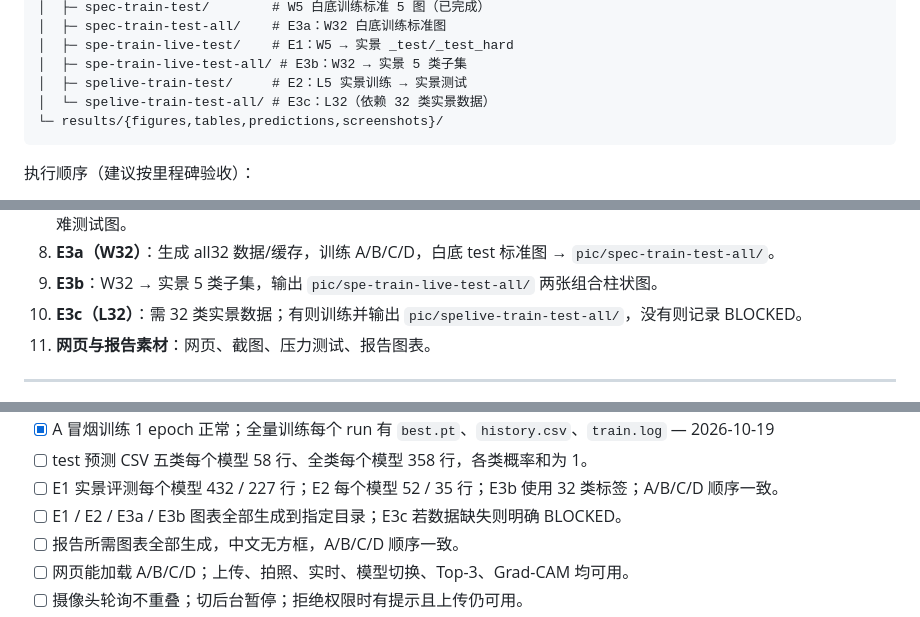
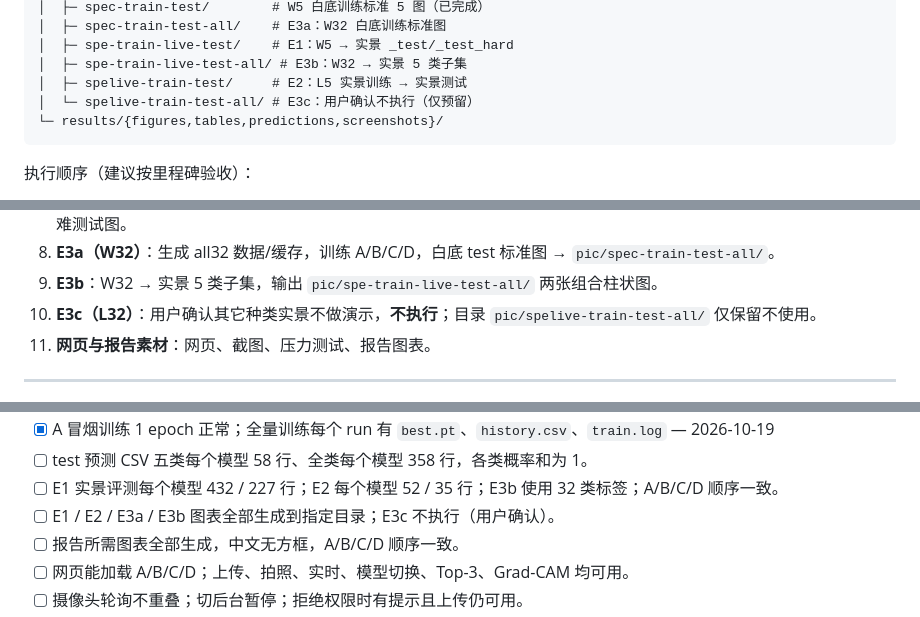
Before and after one commit to Islet970/leaf-recognition, a Markdown page: plans.md, 3 parts joined by grey strips. Rendered like a GitHub page.

````diff
--- a/plans.md
+++ b/plans.md
@@ -588,7 +588,7 @@ DeepLearning/
 │  ├─ spe-train-live-test/    # E1：W5 → 实景 _test/_test_hard
 │  ├─ spe-train-live-test-all/ # E3b：W32 → 实景 5 类子集
 │  ├─ spelive-train-test/     # E2：L5 实景训练 → 实景测试
-│  └─ spelive-train-test-all/ # E3c：L32（依赖 32 类实景数据）
+│  └─ spelive-train-test-all/ # E3c：用户确认不执行（仅预留）
 └─ results/{figures,tables,predictions,screenshots}/
 ```
 
@@ -603,7 +603,7 @@ DeepLearning/
 7. **E2（L5）**：实景训练 A/B/C/D（leaf01-03 train / leaf05 val / leaf04 test），输出 `pic/spelive-train-test/` 标准图 + 困难测试图。
 8. **E3a（W32）**：生成 all32 数据/缓存，训练 A/B/C/D，白底 test 标准图 → `pic/spec-train-test-all/`。
 9. **E3b**：W32 → 实景 5 类子集，输出 `pic/spe-train-live-test-all/` 两张组合柱状图。
-10. **E3c（L32）**：需 32 类实景数据；有则训练并输出 `pic/spelive-train-test-all/`，没有则记录 BLOCKED。
+10. **E3c（L32）**：用户确认其它种类实景不做演示，**不执行**；目录 `pic/spelive-train-test-all/` 仅保留不使用。
 11. **网页与报告素材**：网页、截图、压力测试、报告图表。
 
 ---
@@ -626,7 +626,7 @@ DeepLearning/
 - [x] A 冒烟训练 1 epoch 正常；全量训练每个 run 有 `best.pt`、`history.csv`、`train.log` — 2026-10-19
 - [ ] test 预测 CSV 五类每个模型 58 行、全类每个模型 358 行，各类概率和为 1。
 - [ ] E1 实景评测每个模型 432 / 227 行；E2 每个模型 52 / 35 行；E3b 使用 32 类标签；A/B/C/D 顺序一致。
-- [ ] E1 / E2 / E3a / E3b 图表全部生成到指定目录；E3c 若数据缺失则明确 BLOCKED。
+- [ ] E1 / E2 / E3a / E3b 图表全部生成到指定目录；E3c 不执行（用户确认）。
 - [ ] 报告所需图表全部生成，中文无方框，A/B/C/D 顺序一致。
 - [ ] 网页能加载 A/B/C/D；上传、拍照、实时、模型切换、Top-3、Grad-CAM 均可用。
 - [ ] 摄像头轮询不重叠；切后台暂停；拒绝权限时有提示且上传仍可用。
````
Also changed, not shown: other parts of plans.md (+9 -24 lines), WORKLOG.md (+12 -0 lines).
